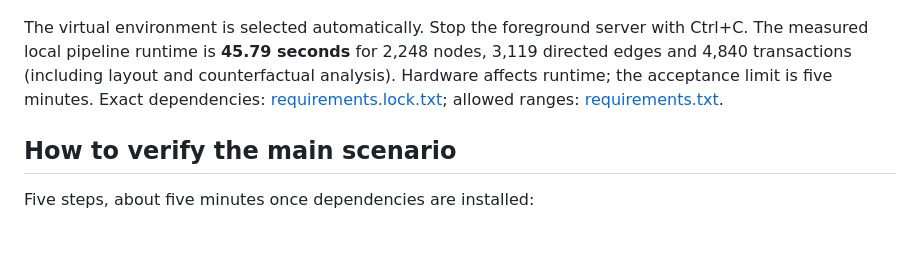
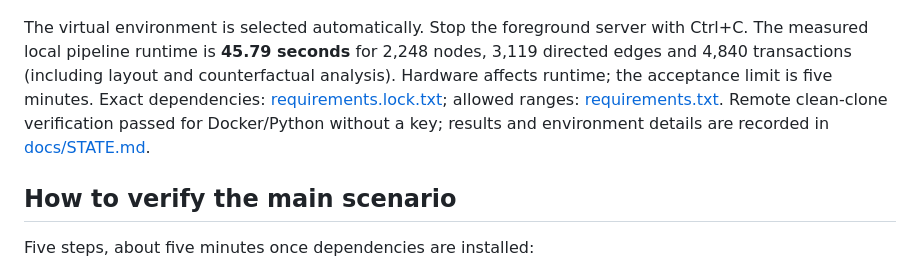
Before and after one commit to BAITC-Hacks/hack-b6172601-kairos, a Markdown page: README.md, the part around the change. Drawn GitHub-style; blank space fills up the shorter version.

Commit message:
H3: verify Docker and Python from a remote clean clone

```diff
--- a/README.md
+++ b/README.md
@@ -32,6 +32,8 @@ with Ctrl+C. The measured local pipeline runtime is **45.79 seconds** for
 counterfactual analysis). Hardware affects runtime; the acceptance limit is five
 minutes. Exact dependencies: [requirements.lock.txt](requirements.lock.txt);
 allowed ranges: [requirements.txt](requirements.txt).
+Remote clean-clone verification passed for Docker/Python without a key; results
+and environment details are recorded in [docs/STATE.md](docs/STATE.md).
 
 ## How to verify the main scenario
 
```
Also changed, not shown: docs/STATE.md (+20 -1 lines).
